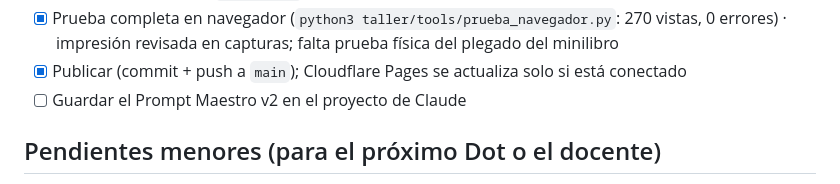
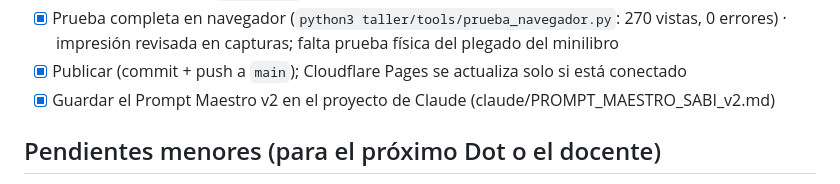
Before and after one commit to alexrojas0601-hue/sSABI-CENTEC-CALICAPACITACION-MAESTROD, a Markdown page: ROADMAP_TALLER.md, the part around the change. GitHub-like rendering.

Commit message:
ROADMAP: Prompt Maestro v2 guardado en el proyecto
Co-Authored-By: Claude Opus 5.5 <noreply@anthropic.com>
Claude-Session: https://claude.ai/code/session_01993q5aSkbXLdeFfJsmRNR2

```diff
--- a/ROADMAP_TALLER.md
+++ b/ROADMAP_TALLER.md
@@ -34,7 +34,7 @@ recorrer todas las pestañas y grados, 0 errores de consola, y revisar impresió
 - [x] Enlace al Taller desde `index.html` (menú y pie) y desde el tutor Dots (ruta sugerida)
 - [x] Prueba completa en navegador (`python3 taller/tools/prueba_navegador.py`: 270 vistas, 0 errores) · impresión revisada en capturas; falta prueba física del plegado del minilibro
 - [x] Publicar (commit + push a `main`); Cloudflare Pages se actualiza solo si está conectado
-- [ ] Guardar el Prompt Maestro v2 en el proyecto de Claude
+- [x] Guardar el Prompt Maestro v2 en el proyecto de Claude (claude/PROMPT_MAESTRO_SABI_v2.md)
 
 ## Pendientes menores (para el próximo Dot o el docente)
 - DBA de Transición (lenguaje): reemplazar paráfrasis por texto literal cuando se pueda leer el PDF oficial de Colombia Aprende.
```
